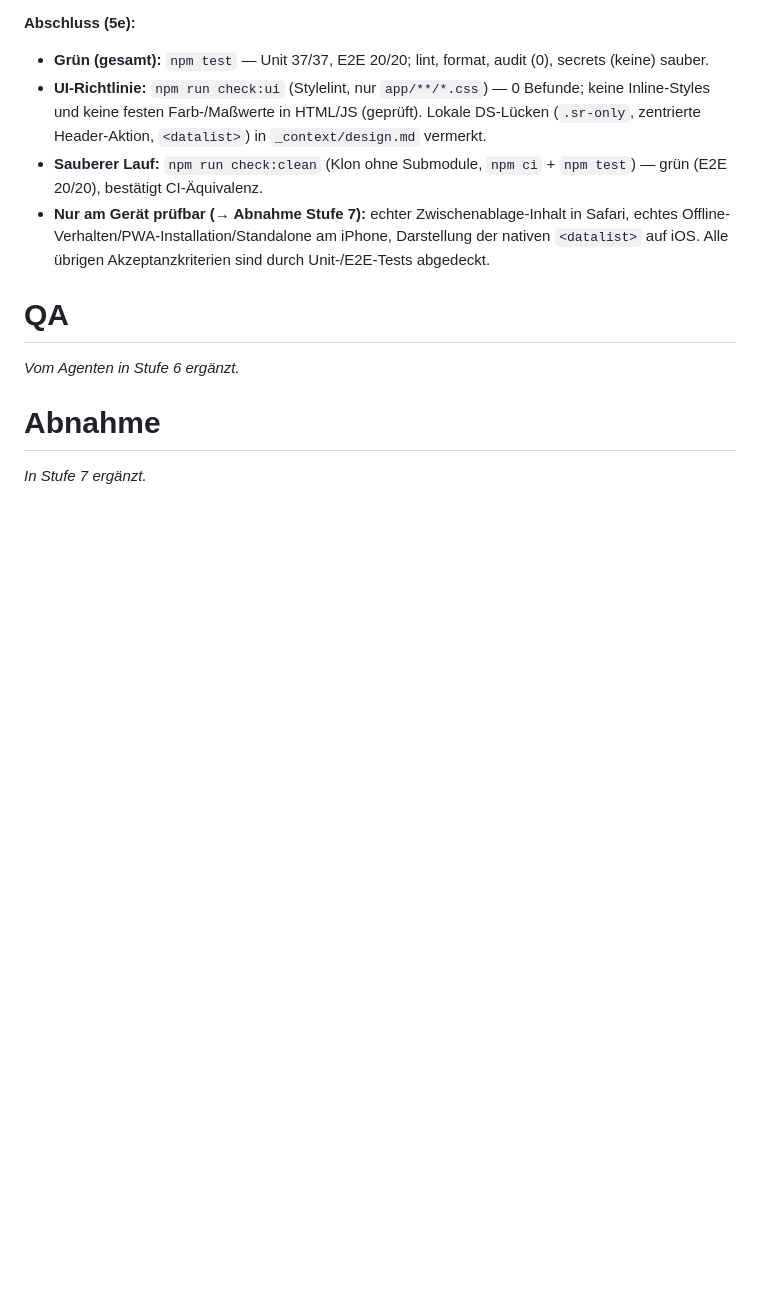
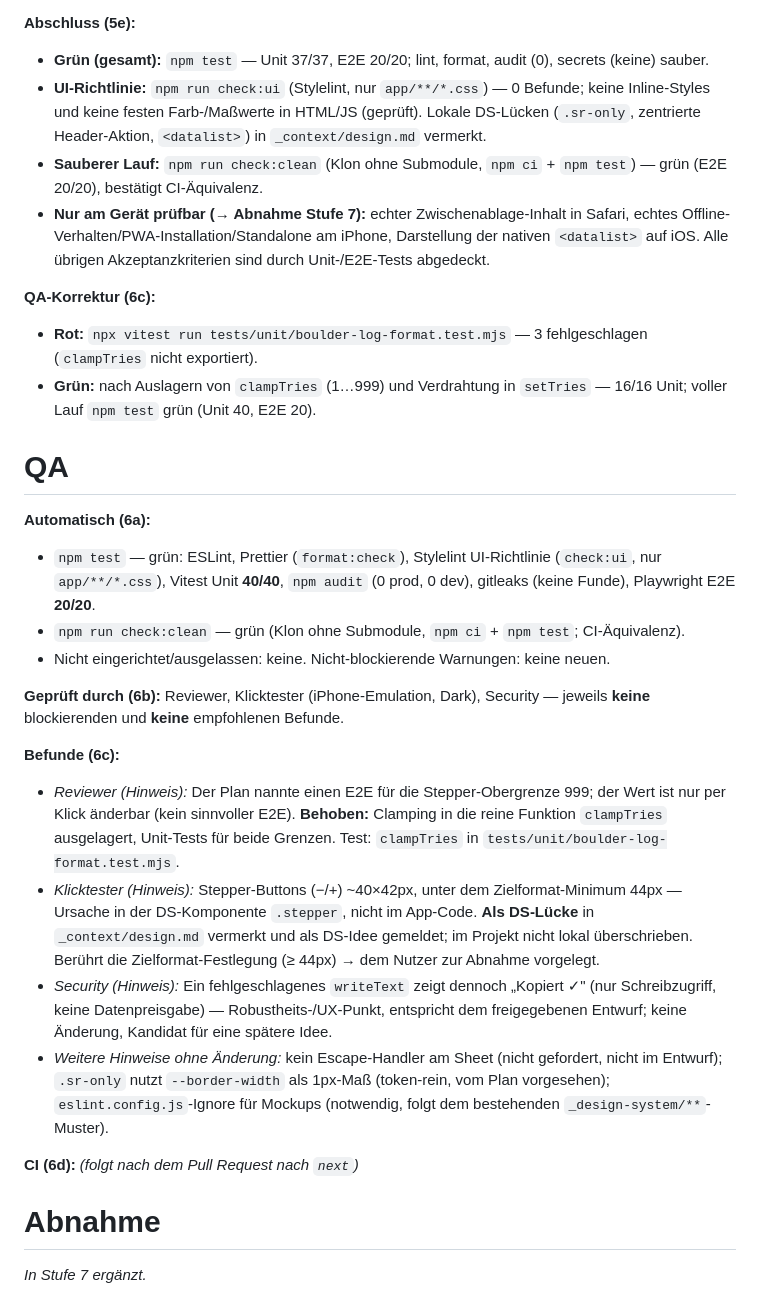
Before and after one commit to tuxfy/bouldering_berlin, a Markdown page: _requirements/004-boulder-log.md, the part around the change. GitHub-like rendering; blank space fills up the shorter version.

Commit message:
chore(boulder-log): QA-Befunde dokumentiert, DS-Luecke Stepper-Touch-Ziel vermerkt (6c)

```diff
--- a/_requirements/004-boulder-log.md
+++ b/_requirements/004-boulder-log.md
@@ -253,9 +253,29 @@ Architektur: Tool als **statische Seite + ES-Modul-Controller** (Light DOM mit D
 -   **Sauberer Lauf:** `npm run check:clean` (Klon ohne Submodule, `npm ci` + `npm test`) — grün (E2E 20/20), bestätigt CI-Äquivalenz.
 -   **Nur am Gerät prüfbar (→ Abnahme Stufe 7):** echter Zwischenablage-Inhalt in Safari, echtes Offline-Verhalten/PWA-Installation/Standalone am iPhone, Darstellung der nativen `<datalist>` auf iOS. Alle übrigen Akzeptanzkriterien sind durch Unit-/E2E-Tests abgedeckt.
 
+**QA-Korrektur (6c):**
+
+-   **Rot:** `npx vitest run tests/unit/boulder-log-format.test.mjs` — 3 fehlgeschlagen (`clampTries` nicht exportiert).
+-   **Grün:** nach Auslagern von `clampTries` (1…999) und Verdrahtung in `setTries` — 16/16 Unit; voller Lauf `npm test` grün (Unit 40, E2E 20).
+
 # QA
 
-*Vom Agenten in Stufe 6 ergänzt.*
+**Automatisch (6a):**
+
+-   `npm test` — grün: ESLint, Prettier (`format:check`), Stylelint UI-Richtlinie (`check:ui`, nur `app/**/*.css`), Vitest Unit **40/40**, `npm audit` (0 prod, 0 dev), gitleaks (keine Funde), Playwright E2E **20/20**.
+-   `npm run check:clean` — grün (Klon ohne Submodule, `npm ci` + `npm test`; CI-Äquivalenz).
+-   Nicht eingerichtet/ausgelassen: keine. Nicht-blockierende Warnungen: keine neuen.
+
+**Geprüft durch (6b):** Reviewer, Klicktester (iPhone-Emulation, Dark), Security — jeweils **keine** blockierenden und **keine** empfohlenen Befunde.
+
+**Befunde (6c):**
+
+-   *Reviewer (Hinweis):* Der Plan nannte einen E2E für die Stepper-Obergrenze 999; der Wert ist nur per Klick änderbar (kein sinnvoller E2E). **Behoben:** Clamping in die reine Funktion `clampTries` ausgelagert, Unit-Tests für beide Grenzen. Test: `clampTries` in `tests/unit/boulder-log-format.test.mjs`.
+-   *Klicktester (Hinweis):* Stepper-Buttons (−/+) ~40×42px, unter dem Zielformat-Minimum 44px — Ursache in der DS-Komponente `.stepper`, nicht im App-Code. **Als DS-Lücke** in `_context/design.md` vermerkt und als DS-Idee gemeldet; im Projekt nicht lokal überschrieben. Berührt die Zielformat-Festlegung (≥ 44px) → dem Nutzer zur Abnahme vorgelegt.
+-   *Security (Hinweis):* Ein fehlgeschlagenes `writeText` zeigt dennoch „Kopiert ✓" (nur Schreibzugriff, keine Datenpreisgabe) — Robustheits-/UX-Punkt, entspricht dem freigegebenen Entwurf; keine Änderung, Kandidat für eine spätere Idee.
+-   *Weitere Hinweise ohne Änderung:* kein Escape-Handler am Sheet (nicht gefordert, nicht im Entwurf); `.sr-only` nutzt `--border-width` als 1px-Maß (token-rein, vom Plan vorgesehen); `eslint.config.js`-Ignore für Mockups (notwendig, folgt dem bestehenden `_design-system/**`-Muster).
+
+**CI (6d):** *(folgt nach dem Pull Request nach `next`)*
 
 # Abnahme
 
```
Also changed, not shown: _context/design.md (+1 -0 lines).
